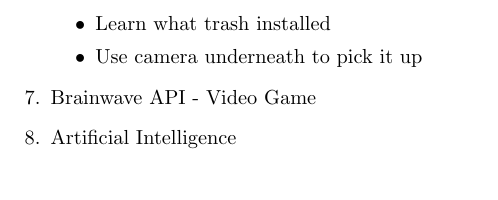
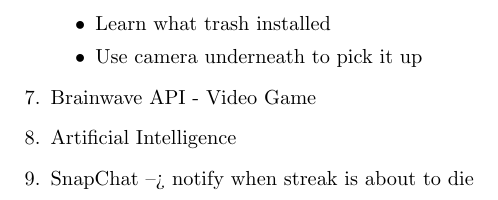
Before and after one commit to Neil-Opena/Latex-repository, a LaTeX document (development_ideas.tex): part of page 2 of 2, cut so that both start at the same text. Compiled offline with pdfLaTeX.

Commit message:
Added idea

```diff
--- a/development_ideas.tex
+++ b/development_ideas.tex
@@ -48,5 +48,6 @@
     \end{itemize}
     \item Brainwave API - Video Game
     \item Artificial Intelligence
+    \item SnapChat --> notify when streak is about to die
 \end{enumerate}
 \end{document}
```
Also changed, not shown: development_ideas.pdf.
